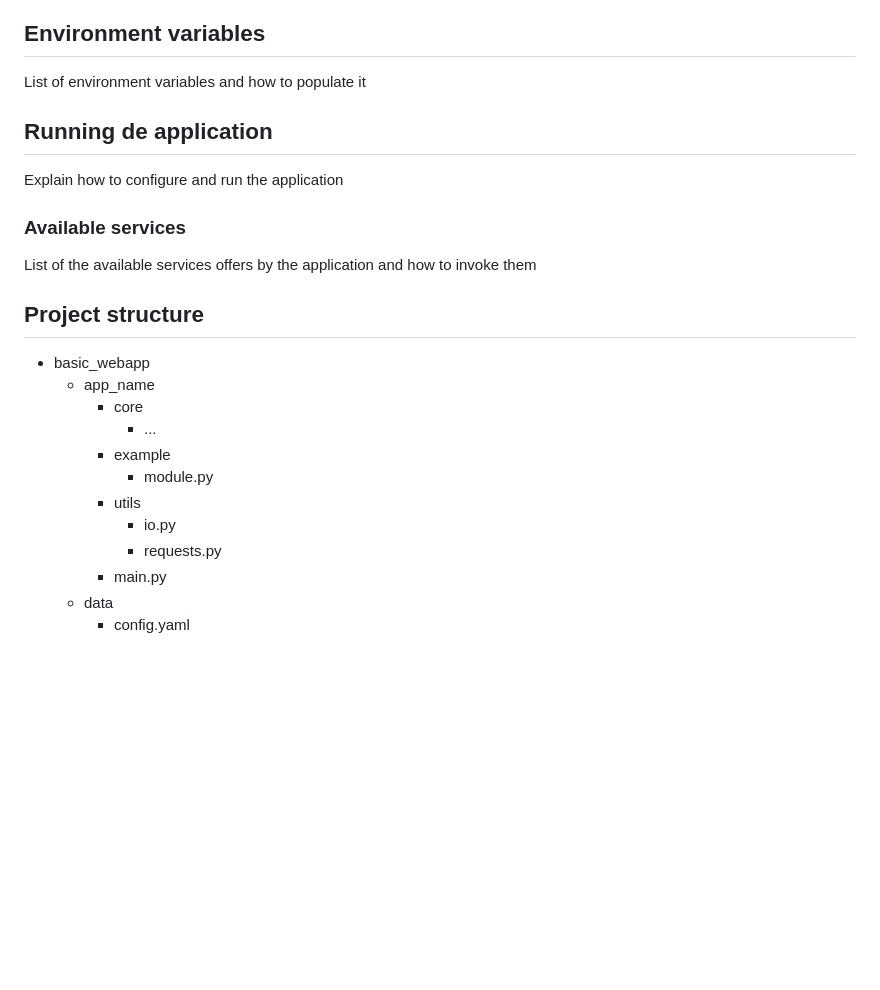
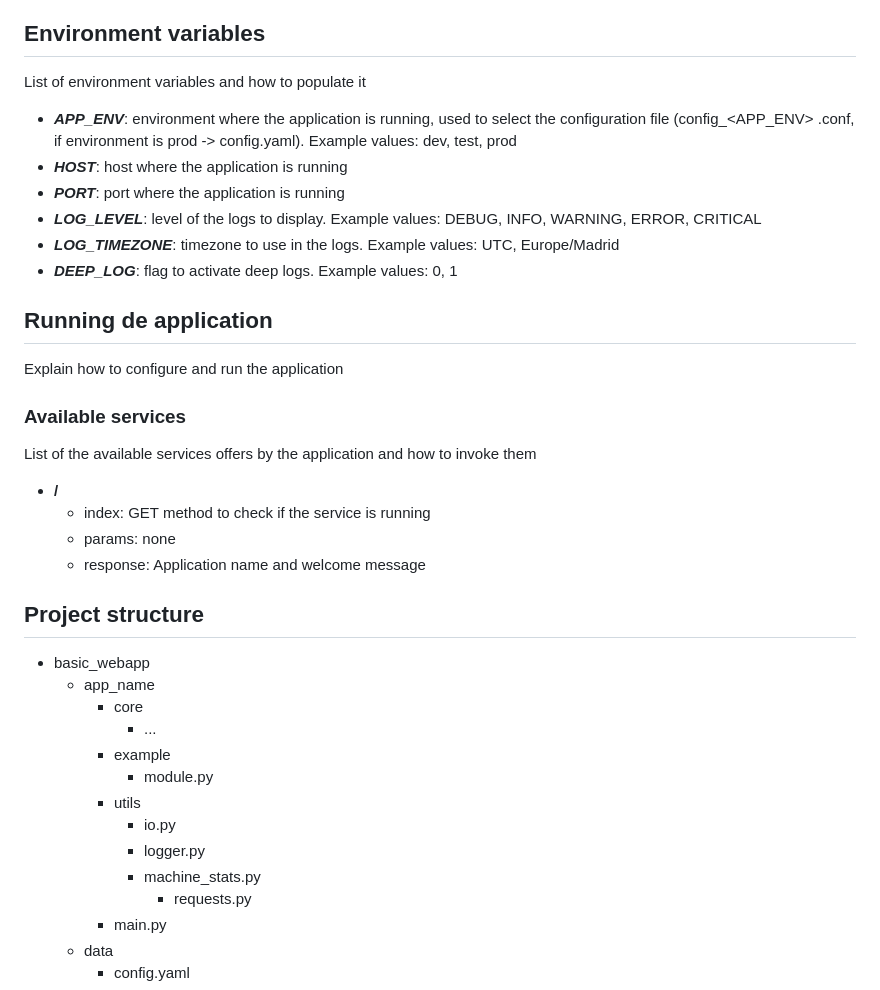
Before and after one commit to javier-perez-acimas-luce/luce-capacity-planner-app, a Markdown page: README.md, the part around the change. Drawn GitHub-style; blank space fills up the shorter version.

Commit message:
doc: update readme

```diff
--- a/README.md
+++ b/README.md
@@ -56,6 +56,14 @@ Link to the architecture diagram of the application
 
 List of environment variables and how to populate it
 
+- ***APP_ENV***: environment where the application is running, used to select the configuration file (config_<APP_ENV>
+  .conf, if environment is prod -> config.yaml). Example values: dev, test, prod
+- ***HOST***: host where the application is running
+- ***PORT***: port where the application is running
+- ***LOG_LEVEL***: level of the logs to display. Example values: DEBUG, INFO, WARNING, ERROR, CRITICAL
+- ***LOG_TIMEZONE***: timezone to use in the logs. Example values: UTC, Europe/Madrid
+- ***DEEP_LOG***: flag to activate deep logs. Example values: 0, 1
+
 ## Running de application
 
 Explain how to configure and run the application
@@ -63,6 +71,11 @@ Explain how to configure and run the application
 ### Available services
 
 List of the available services offers by the application and how to invoke them
+
+- **/**
+    - index: GET method to check if the service is running
+    - params: none
+    - response: Application name and welcome message
 
 ## Project structure
 
@@ -74,6 +87,8 @@ List of the available services offers by the application and how to invoke them
             - module.py
         - utils
             - io.py
+          - logger.py
+          - machine_stats.py
             - requests.py
         - main.py
     - data
```
